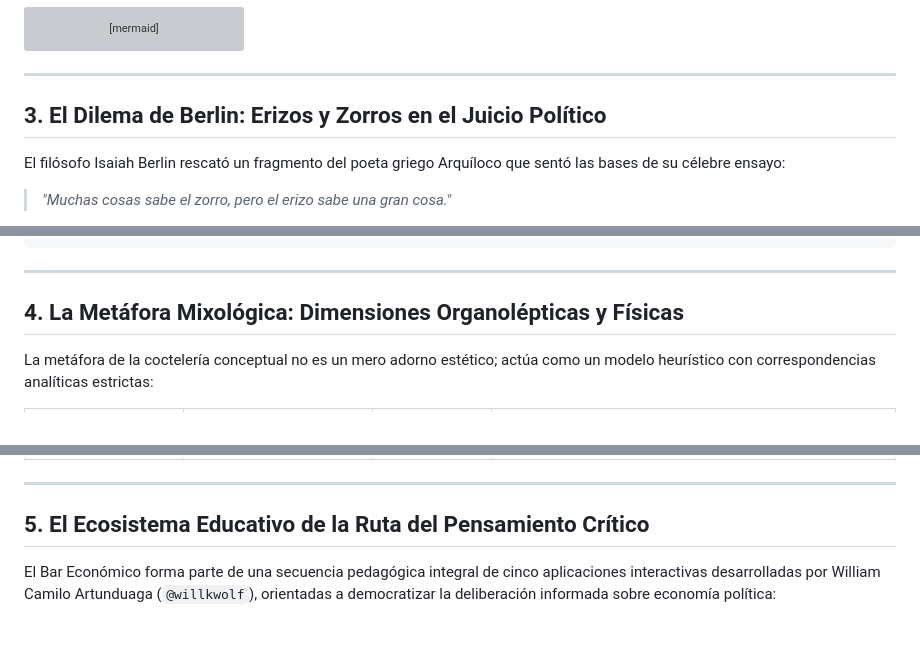
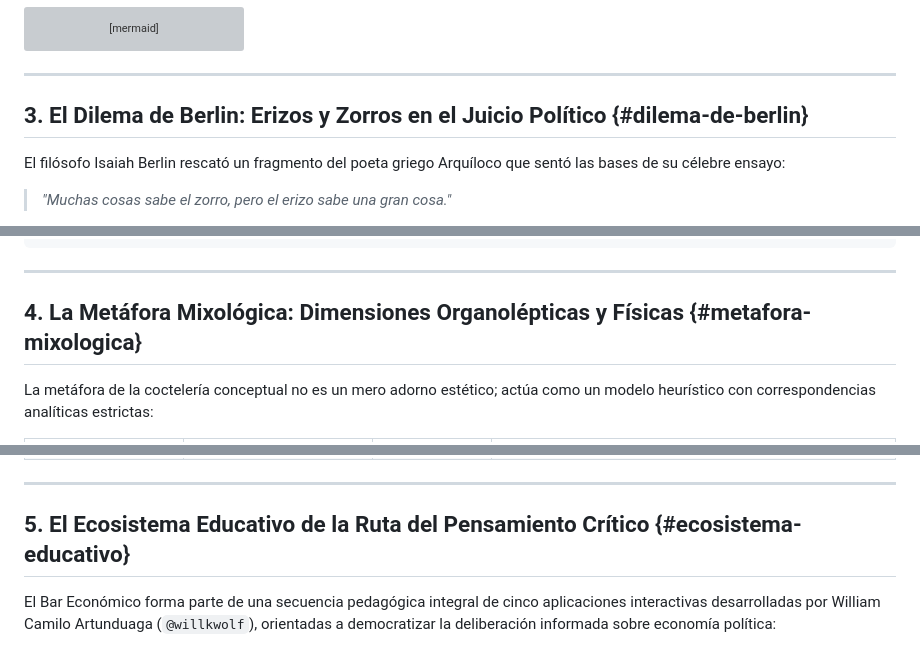
Before and after one commit to willkwolf/economic-bar, a Markdown page: docs/conceptual/epistemological_framework.md, 3 parts joined by grey strips. GitHub-like rendering; grey boxes are pictures that could not be loaded.

```diff
--- a/docs/conceptual/epistemological_framework.md
+++ b/docs/conceptual/epistemological_framework.md
@@ -54,7 +61,7 @@ flowchart TD
 
 ---
 
-## 3. El Dilema de Berlin: Erizos y Zorros en el Juicio Político
+## 3. El Dilema de Berlin: Erizos y Zorros en el Juicio Político {#dilema-de-berlin}
 
 El filósofo Isaiah Berlin rescató un fragmento del poeta griego Arquíloco que sentó las bases de su célebre ensayo:
 > *"Muchas cosas sabe el zorro, pero el erizo sabe una gran cosa."*
@@ -85,7 +92,7 @@ El motor del simulador evalúa en qué medida el usuario opera como un Erizo (at
 
 ---
 
-## 4. La Metáfora Mixológica: Dimensiones Organolépticas y Físicas
+## 4. La Metáfora Mixológica: Dimensiones Organolépticas y Físicas {#metafora-mixologica}
 
 La metáfora de la coctelería conceptual no es un mero adorno estético; actúa como un modelo heurístico con correspondencias analíticas estrictas:
 
@@ -98,7 +105,7 @@ La metáfora de la coctelería conceptual no es un mero adorno estético; actúa
 
 ---
 
-## 5. El Ecosistema Educativo de la Ruta del Pensamiento Crítico
+## 5. El Ecosistema Educativo de la Ruta del Pensamiento Crítico {#ecosistema-educativo}
 
 El Bar Económico forma parte de una secuencia pedagógica integral de cinco aplicaciones interactivas desarrolladas por William Camilo Artunduaga (`@willkwolf`), orientadas a democratizar la deliberación informada sobre economía política:
 
```
Also changed, not shown: other parts of docs/conceptual/epistemological_framework.md (+32 -3 lines).
